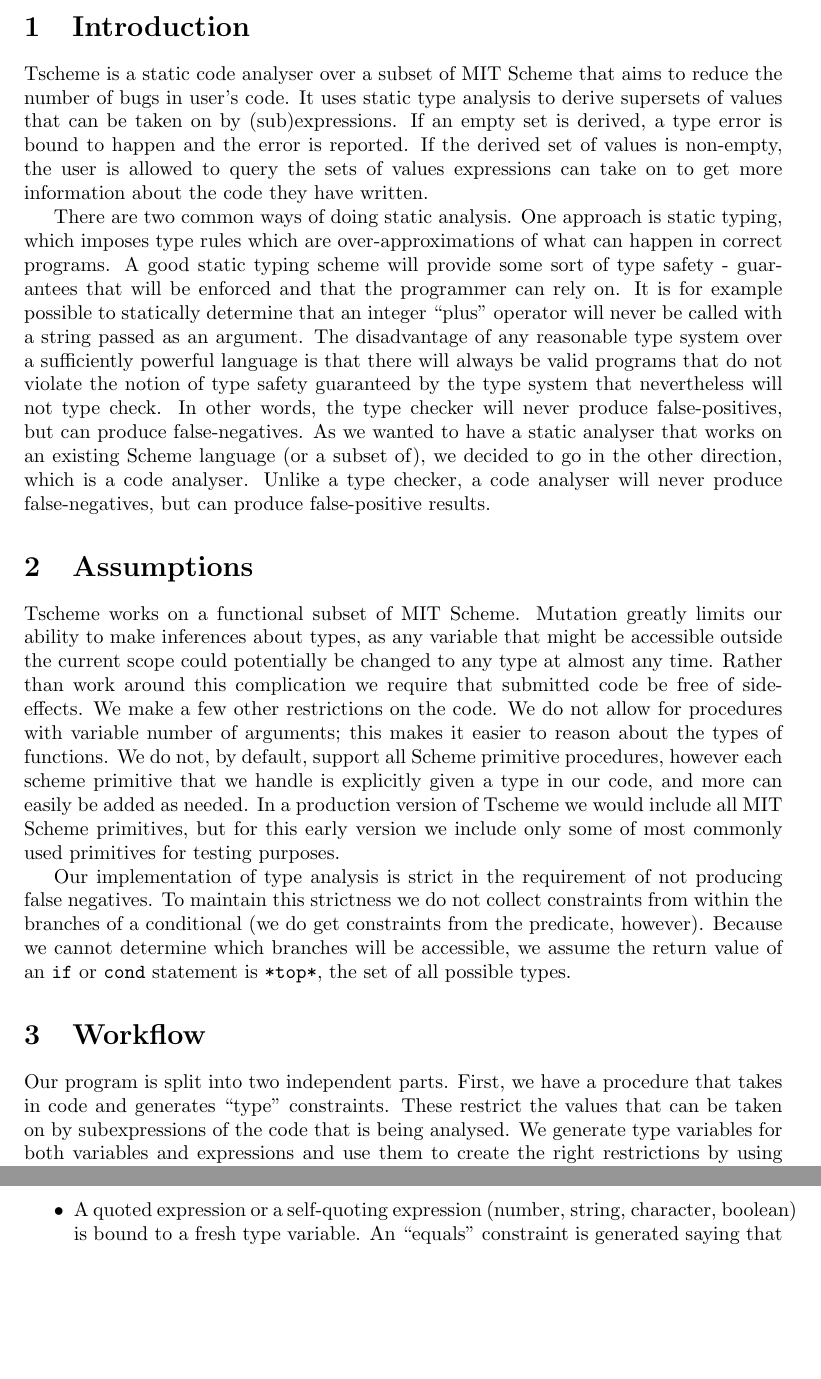
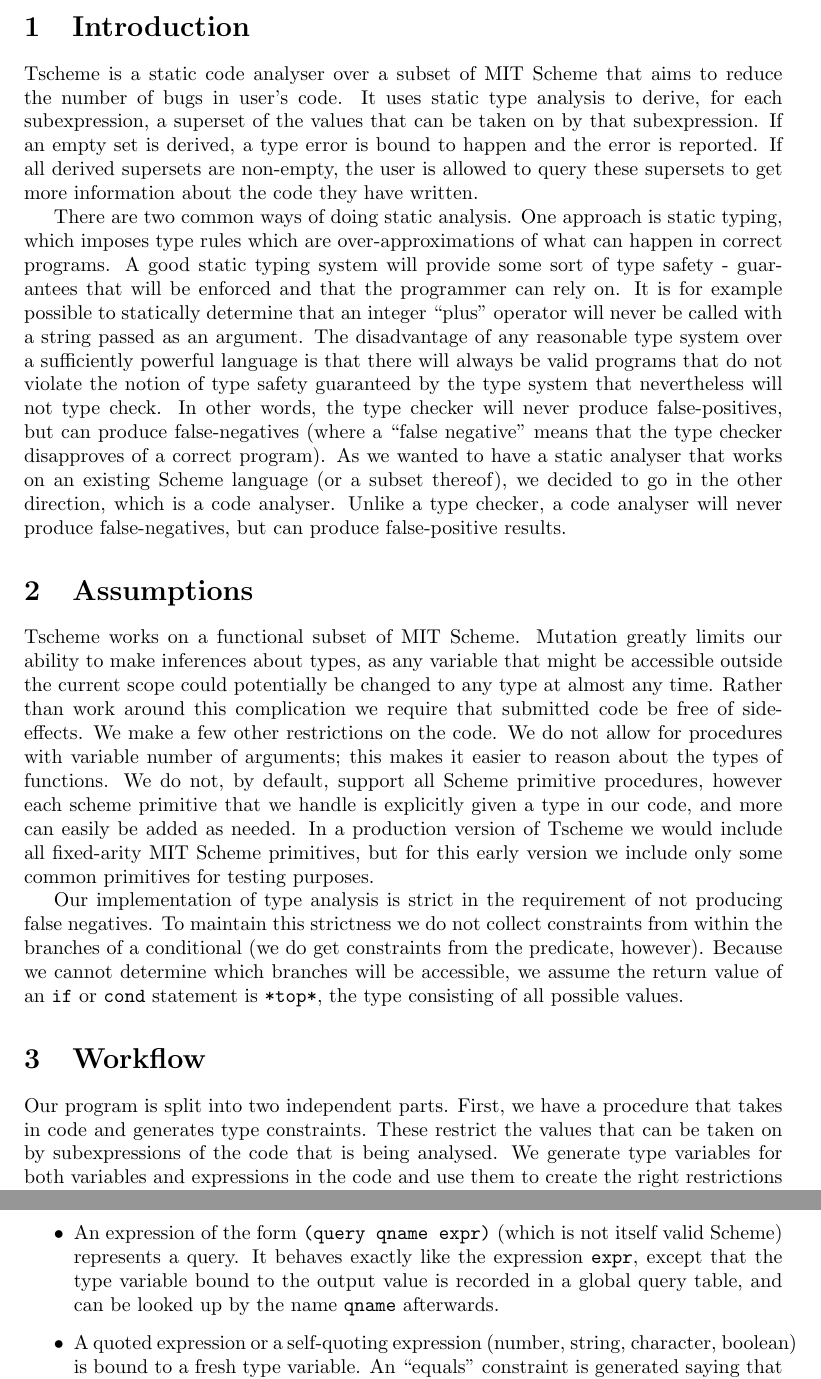
Before and after one commit to polasek/tscheme, a LaTeX document (report.tex): two parts of pages 2 and 4 of 9 before the commit and two parts of pages 2 and 5 of 9 after it, joined at a grey line, cut so that both start at the same text, the shorter picture padded with empty space. Compiled offline with pdfLaTeX.

Commit message:
report is good

```diff
--- a/report.tex
+++ b/report.tex
@@ -28,18 +28,18 @@ Our code can be found on GitHub at \T{https://github.com/polasek/tscheme}.
 
 \section{Introduction}
 
-Tscheme is a static code analyser over a subset of MIT Scheme
-that aims to reduce the number of bugs in user's code.
-It uses static type analysis to derive supersets of values that can be taken on by
-(sub)expressions.
-If an empty set is derived, a type error is bound to happen and the error is reported.
-If the derived set of values is non-empty, the user is allowed to query the sets of
-values expressions can take on to get more information about the code they have written.
+Tscheme is a static code analyser over a subset of MIT Scheme that aims to
+reduce the number of bugs in user's code.  It uses static type analysis to
+derive, for each subexpression, a superset of the values that can be taken on by
+that subexpression.
+If an empty set is derived, a type error is bound to happen and the error is
+reported.  If all derived supersets are non-empty, the user is allowed to query
+these supersets to get more information about the code they have written.
 
 There are two common ways of doing static analysis.
 One approach is static typing, which imposes type rules which are
 over-approximations of what can happen in correct programs.
-A good static typing scheme will provide some sort of type safety -
+A good static typing system will provide some sort of type safety -
 guarantees that will be enforced and that the programmer can rely on.
 It is for example possible to statically determine that an integer ``plus''
 operator will never be called with a string passed as an argument.
@@ -47,9 +47,10 @@ The disadvantage of any reasonable type system over a sufficiently powerful lang
 is that there will always be valid programs that do not violate the notion of
 type safety guaranteed by the type system that nevertheless will not type check.
 In other words, the type checker will never produce false-positives,
-but can produce false-negatives.
+but can produce false-negatives (where a ``false negative'' means that the type
+checker disapproves of a correct program).
 As we wanted to have a static analyser that works on an existing Scheme
-language (or a subset of), we decided to go in the other direction,
+language (or a subset thereof), we decided to go in the other direction,
 which is a code analyser.
 Unlike a type checker, a code analyser will never produce false-negatives,
 but can produce false-positive results.
@@ -66,15 +67,15 @@ this makes it easier to reason about the types of functions.  We do not, by
 default, support all Scheme primitive procedures, however each scheme
 primitive that we handle is explicitly given a type in our code, and more can
 easily be added as needed.  In a production version of Tscheme we would
-include all MIT Scheme primitives, but for this early version we include only
-some of most commonly used primitives for testing purposes.
+include all fixed-arity MIT Scheme primitives, but for this early version we include only
+some common primitives for testing purposes.
 
 Our implementation of type analysis is strict in the requirement of not producing
 false negatives.  To maintain this strictness we do not collect constraints
 from within the branches of a conditional (we do get constraints from the
 predicate, however).  Because we cannot determine which branches will be
 accessible, we assume the return value of an {\tt if} or {\tt cond}
-statement is {\tt *top*}, the set of all possible types.
+statement is {\tt *top*}, the type consisting of all possible values.
 
 %Overview of the subset of scheme we handle, what things do not work with our
 %analysis (ifs) and why
@@ -83,10 +84,10 @@ statement is {\tt *top*}, the set of all possible types.
 
 %The general workflow, i.e. generating constraints, applying them to a mapping table
 Our program is split into two independent parts.
-First, we have a procedure that takes in code and generates ``type'' constraints.
+First, we have a procedure that takes in code and generates type constraints.
 These restrict the values that can be taken on by subexpressions of the
 code that is being analysed.
-We generate type variables for both variables and expressions
+We generate type variables for both variables and expressions in the code
 and use them to create the right restrictions by using constraints.
 
 Next, we have a procedure that takes a list of constraints and uses them to
@@ -227,6 +230,12 @@ quite easy to explain.
 
 \newcommand{\lra}{\longrightarrow}
 \begin{itemize}
+  \item An expression of the form \T{(query qname expr)} (which is not itself
+    valid Scheme) represents a query.  It behaves exactly like the expression
+    \T{expr}, except that the type variable bound to the output value is
+    recorded in a global query table, and can be looked up by the name \T{qname}
+    afterwards.
+
   \item A quoted expression or a self-quoting expression (number, string,
     character, boolean) is bound to a fresh type variable.  An ``equals''
     constraint is generated saying that the new type variable's type is a
```
Also changed, not shown: report.tex (60 more changed lines).
